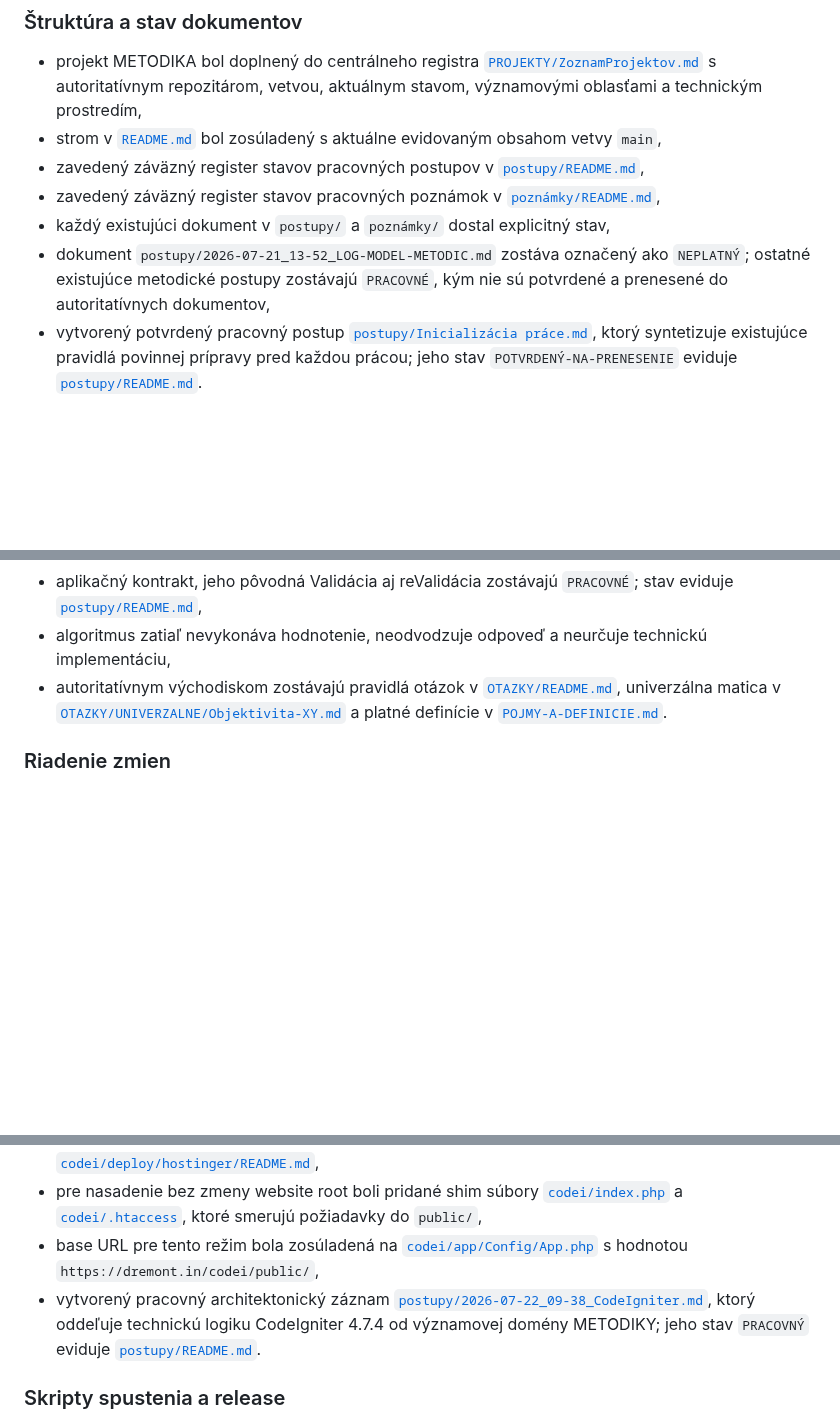
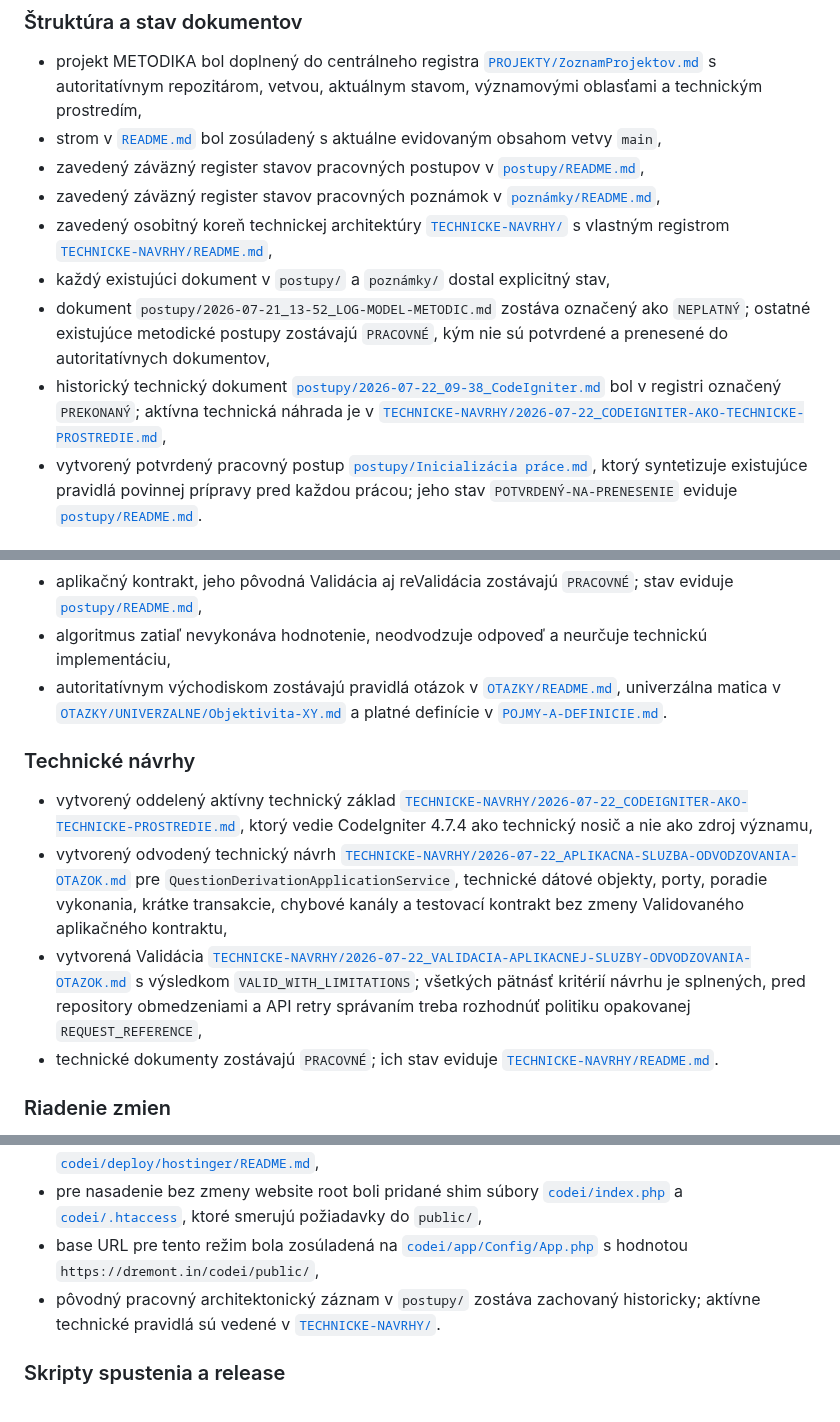
Before and after one commit to slapiar/METODIKA, a Markdown page: CHANGELOG.md, 3 parts joined by grey strips. Rendered like a GitHub page; blank space fills up the shorter version.

Commit message:
Záznam oddelenia technických návrhov a návrhu služby

```diff
--- a/CHANGELOG.md
+++ b/CHANGELOG.md
@@ -20,8 +20,10 @@ CHANGELOG nie je samostatným autoritatívnym zdrojom definícií. Pri rozpore r
 - strom v [`README.md`](README.md) bol zosúladený s aktuálne evidovaným obsahom vetvy `main`,
 - zavedený záväzný register stavov pracovných postupov v [`postupy/README.md`](postupy/README.md),
 - zavedený záväzný register stavov pracovných poznámok v [`poznámky/README.md`](poznámky/README.md),
+- zavedený osobitný koreň technickej architektúry [`TECHNICKE-NAVRHY/`](TECHNICKE-NAVRHY) s vlastným registrom [`TECHNICKE-NAVRHY/README.md`](TECHNICKE-NAVRHY/README.md),
 - každý existujúci dokument v `postupy/` a `poznámky/` dostal explicitný stav,
 - dokument `postupy/2026-07-21_13-52_LOG-MODEL-METODIC.md` zostáva označený ako `NEPLATNÝ`; ostatné existujúce metodické postupy zostávajú `PRACOVNÉ`, kým nie sú potvrdené a prenesené do autoritatívnych dokumentov,
+- historický technický dokument [`postupy/2026-07-22_09-38_CodeIgniter.md`](postupy/2026-07-22_09-38_CodeIgniter.md) bol v registri označený `PREKONANÝ`; aktívna technická náhrada je v [`TECHNICKE-NAVRHY/2026-07-22_CODEIGNITER-AKO-TECHNICKE-PROSTREDIE.md`](TECHNICKE-NAVRHY/2026-07-22_CODEIGNITER-AKO-TECHNICKE-PROSTREDIE.md),
 - vytvorený potvrdený pracovný postup [`postupy/Inicializácia práce.md`](postupy/Inicializácia%20práce.md), ktorý syntetizuje existujúce pravidlá povinnej prípravy pred každou prácou; jeho stav `POTVRDENÝ-NA-PRENESENIE` eviduje [`postupy/README.md`](postupy/README.md).
 
 ### Algoritmy otázok
@@ -39,6 +41,13 @@ CHANGELOG nie je samostatným autoritatívnym zdrojom definícií. Pri rozpore r
 - algoritmus zatiaľ nevykonáva hodnotenie, neodvodzuje odpoveď a neurčuje technickú implementáciu,
 - autoritatívnym východiskom zostávajú pravidlá otázok v [`OTAZKY/README.md`](OTAZKY/README.md), univerzálna matica v [`OTAZKY/UNIVERZALNE/Objektivita-XY.md`](OTAZKY/UNIVERZALNE/Objektivita-XY.md) a platné definície v [`POJMY-A-DEFINICIE.md`](POJMY-A-DEFINICIE.md).
 
+### Technické návrhy
+
+- vytvorený oddelený aktívny technický základ [`TECHNICKE-NAVRHY/2026-07-22_CODEIGNITER-AKO-TECHNICKE-PROSTREDIE.md`](TECHNICKE-NAVRHY/2026-07-22_CODEIGNITER-AKO-TECHNICKE-PROSTREDIE.md), ktorý vedie CodeIgniter 4.7.4 ako technický nosič a nie ako zdroj významu,
+- vytvorený odvodený technický návrh [`TECHNICKE-NAVRHY/2026-07-22_APLIKACNA-SLUZBA-ODVODZOVANIA-OTAZOK.md`](TECHNICKE-NAVRHY/2026-07-22_APLIKACNA-SLUZBA-ODVODZOVANIA-OTAZOK.md) pre `QuestionDerivationApplicationService`, technické dátové objekty, porty, poradie vykonania, krátke transakcie, chybové kanály a testovací kontrakt bez zmeny Validovaného aplikačného kontraktu,
+- vytvorená Validácia [`TECHNICKE-NAVRHY/2026-07-22_VALIDACIA-APLIKACNEJ-SLUZBY-ODVODZOVANIA-OTAZOK.md`](TECHNICKE-NAVRHY/2026-07-22_VALIDACIA-APLIKACNEJ-SLUZBY-ODVODZOVANIA-OTAZOK.md) s výsledkom `VALID_WITH_LIMITATIONS`; všetkých pätnásť kritérií návrhu je splnených, pred repository obmedzeniami a API retry správaním treba rozhodnúť politiku opakovanej `REQUEST_REFERENCE`,
+- technické dokumenty zostávajú `PRACOVNÉ`; ich stav eviduje [`TECHNICKE-NAVRHY/README.md`](TECHNICKE-NAVRHY/README.md).
+
 ### Riadenie zmien
 
 - CHANGELOG bol skrátený na záznam zmien s odkazmi na platné definície a registre stavov,
@@ -51,7 +60,7 @@ CHANGELOG nie je samostatným autoritatívnym zdrojom definícií. Pri rozpore r
 - pre Hostinger Business (shared hosting) boli doplnené fallback postupy a šablóny v [`codei/deploy/hostinger/README.md`](codei/deploy/hostinger/README.md),
 - pre nasadenie bez zmeny website root boli pridané shim súbory [`codei/index.php`](codei/index.php) a [`codei/.htaccess`](codei/.htaccess), ktoré smerujú požiadavky do `public/`,
 - base URL pre tento režim bola zosúladená na [`codei/app/Config/App.php`](codei/app/Config/App.php) s hodnotou `https://dremont.in/codei/public/`,
-- vytvorený pracovný architektonický záznam [`postupy/2026-07-22_09-38_CodeIgniter.md`](postupy/2026-07-22_09-38_CodeIgniter.md), ktorý oddeľuje technickú logiku CodeIgniter 4.7.4 od významovej domény METODIKY; jeho stav `PRACOVNÝ` eviduje [`postupy/README.md`](postupy/README.md).
+- pôvodný pracovný architektonický záznam v `postupy/` zostáva zachovaný historicky; aktívne technické pravidlá sú vedené v [`TECHNICKE-NAVRHY/`](TECHNICKE-NAVRHY).
 
 ### Skripty spustenia a release
 
```
